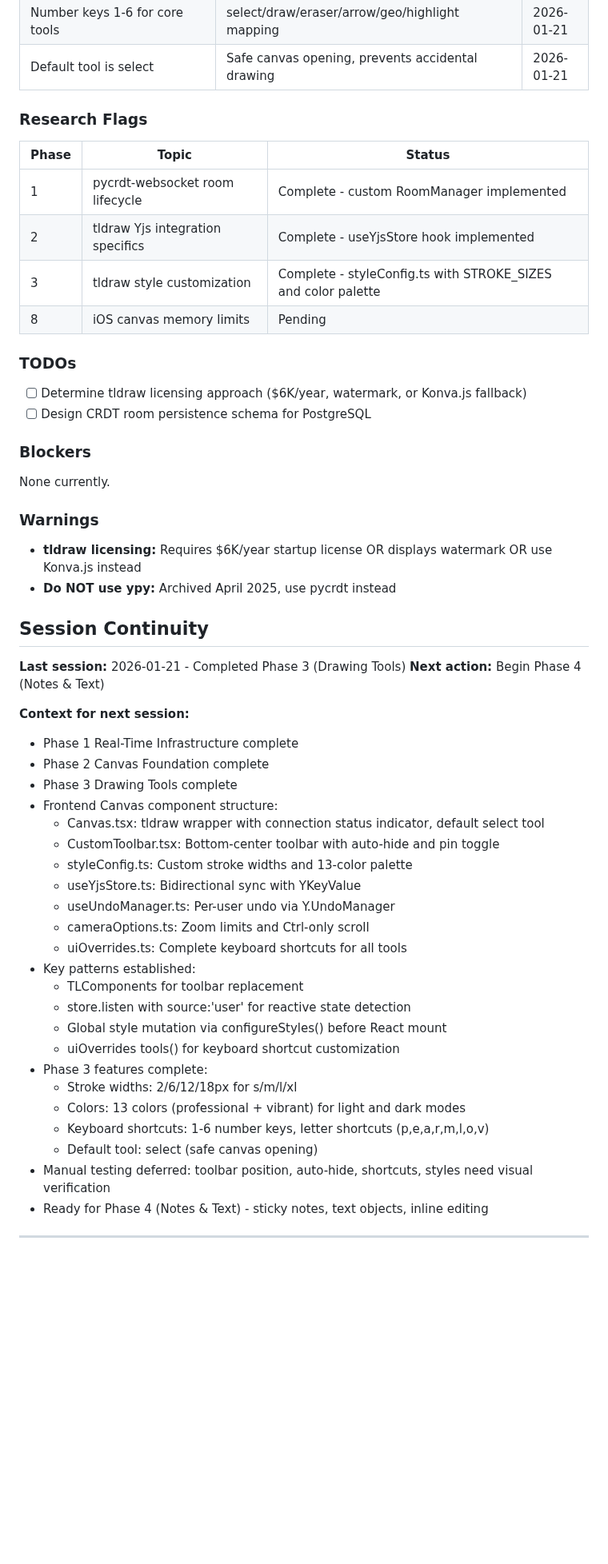
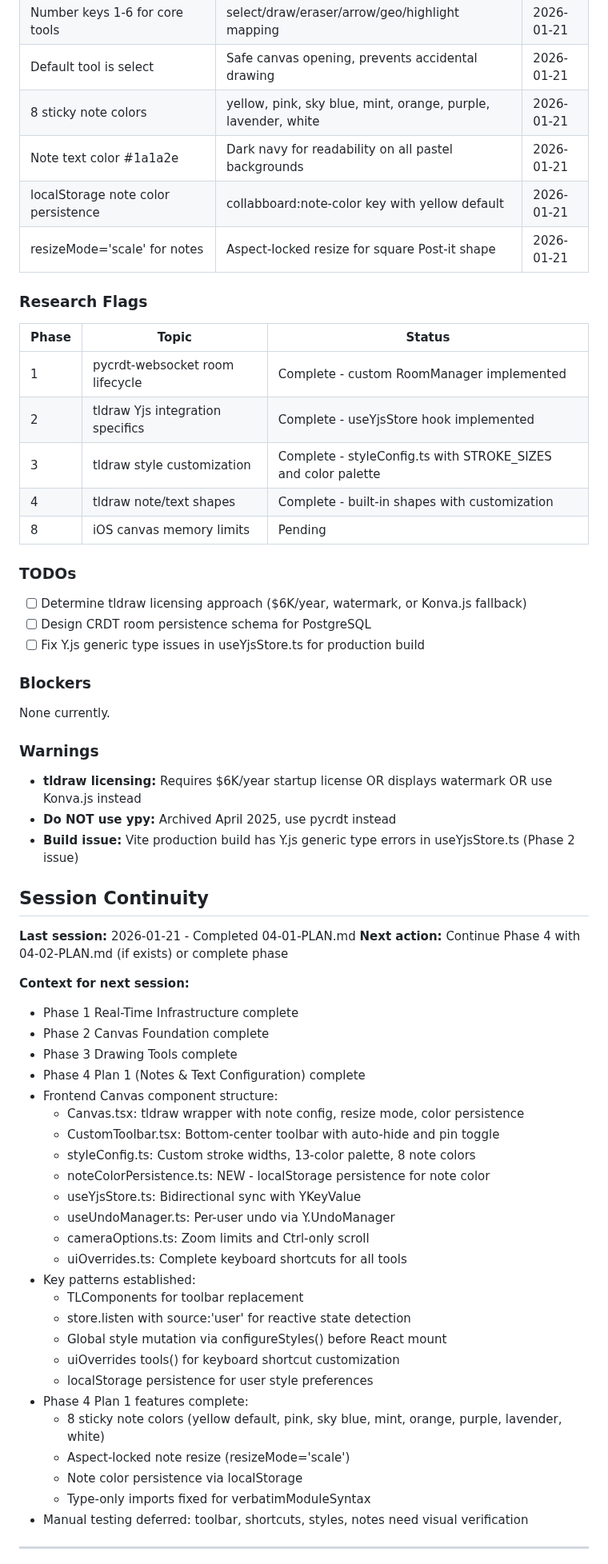
Before and after one commit to flyingpurplepizzaeater/TODOOO, a Markdown page: .planning/STATE.md, the part around one of its changes. Shown at 80% size. Rendered like a GitHub page; blank space fills up the shorter version.

```diff
--- a/.planning/STATE.md
+++ b/.planning/STATE.md
@@ -87,6 +86,10 @@
 | configureStyles() at top of main.tsx | Must mutate tldraw constants before React/tldraw loads | 2026-01-21 |
 | Number keys 1-6 for core tools | select/draw/eraser/arrow/geo/highlight mapping | 2026-01-21 |
 | Default tool is select | Safe canvas opening, prevents accidental drawing | 2026-01-21 |
+| 8 sticky note colors | yellow, pink, sky blue, mint, orange, purple, lavender, white | 2026-01-21 |
+| Note text color #1a1a2e | Dark navy for readability on all pastel backgrounds | 2026-01-21 |
+| localStorage note color persistence | collabboard:note-color key with yellow default | 2026-01-21 |
+| resizeMode='scale' for notes | Aspect-locked resize for square Post-it shape | 2026-01-21 |
 
 ### Research Flags
 
@@ -95,12 +98,14 @@
 | 1 | pycrdt-websocket room lifecycle | Complete - custom RoomManager implemented |
 | 2 | tldraw Yjs integration specifics | Complete - useYjsStore hook implemented |
 | 3 | tldraw style customization | Complete - styleConfig.ts with STROKE_SIZES and color palette |
+| 4 | tldraw note/text shapes | Complete - built-in shapes with customization |
 | 8 | iOS canvas memory limits | Pending |
 
 ### TODOs
 
 - [ ] Determine tldraw licensing approach ($6K/year, watermark, or Konva.js fallback)
 - [ ] Design CRDT room persistence schema for PostgreSQL
+- [ ] Fix Y.js generic type issues in useYjsStore.ts for production build
 
 ### Blockers
 
@@ -110,20 +115,23 @@ None currently.
 
 - **tldraw licensing:** Requires $6K/year startup license OR displays watermark OR use Konva.js instead
 - **Do NOT use ypy:** Archived April 2025, use pycrdt instead
+- **Build issue:** Vite production build has Y.js generic type errors in useYjsStore.ts (Phase 2 issue)
 
 ## Session Continuity
 
-**Last session:** 2026-01-21 - Completed Phase 3 (Drawing Tools)
-**Next action:** Begin Phase 4 (Notes & Text)
+**Last session:** 2026-01-21 - Completed 04-01-PLAN.md
+**Next action:** Continue Phase 4 with 04-02-PLAN.md (if exists) or complete phase
 
 **Context for next session:**
 - Phase 1 Real-Time Infrastructure complete
 - Phase 2 Canvas Foundation complete
 - Phase 3 Drawing Tools complete
+- Phase 4 Plan 1 (Notes & Text Configuration) complete
 - Frontend Canvas component structure:
-  - Canvas.tsx: tldraw wrapper with connection status indicator, default select tool
+  - Canvas.tsx: tldraw wrapper with note config, resize mode, color persistence
   - CustomToolbar.tsx: Bottom-center toolbar with auto-hide and pin toggle
-  - styleConfig.ts: Custom stroke widths and 13-color palette
+  - styleConfig.ts: Custom stroke widths, 13-color palette, 8 note colors
+  - noteColorPersistence.ts: NEW - localStorage persistence for note color
   - useYjsStore.ts: Bidirectional sync with YKeyValue
   - useUndoManager.ts: Per-user undo via Y.UndoManager
   - cameraOptions.ts: Zoom limits and Ctrl-only scroll
@@ -133,13 +141,13 @@ None currently.
   - store.listen with source:'user' for reactive state detection
   - Global style mutation via configureStyles() before React mount
   - uiOverrides tools() for keyboard shortcut customization
-- Phase 3 features complete:
-  - Stroke widths: 2/6/12/18px for s/m/l/xl
-  - Colors: 13 colors (professional + vibrant) for light and dark modes
-  - Keyboard shortcuts: 1-6 number keys, letter shortcuts (p,e,a,r,m,l,o,v)
-  - Default tool: select (safe canvas opening)
-- Manual testing deferred: toolbar position, auto-hide, shortcuts, styles need visual verification
-- Ready for Phase 4 (Notes & Text) - sticky notes, text objects, inline editing
+  - localStorage persistence for user style preferences
+- Phase 4 Plan 1 features complete:
+  - 8 sticky note colors (yellow default, pink, sky blue, mint, orange, purple, lavender, white)
+  - Aspect-locked note resize (resizeMode='scale')
+  - Note color persistence via localStorage
+  - Type-only imports fixed for verbatimModuleSyntax
+- Manual testing deferred: toolbar, shortcuts, styles, notes need visual verification
 
 ---
 
```
Also changed, not shown: other parts of .planning/STATE.md (+23 -24 lines), 1 other file.
